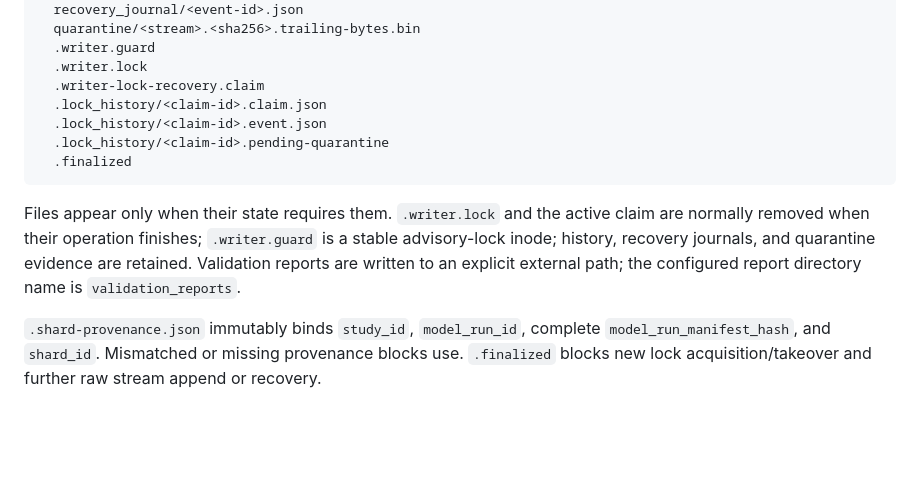
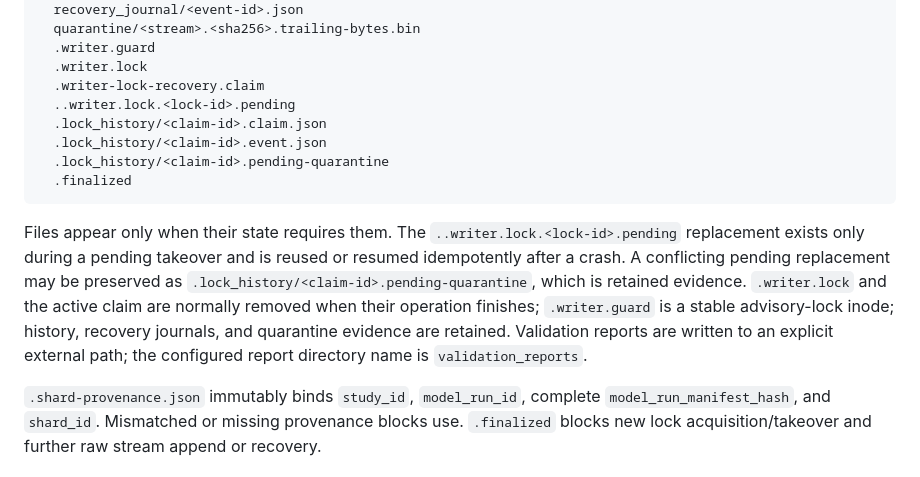
Before and after one commit to Lil-Chen05/mila, a Markdown page: docs/part1/RUNBOOK.md, the part around the change. GitHub-like rendering; blank space fills up the shorter version.

````diff
--- a/docs/part1/RUNBOOK.md
+++ b/docs/part1/RUNBOOK.md
@@ -52,17 +52,23 @@ An initialized shard is bound before its first stream append:
   .writer.guard
   .writer.lock
   .writer-lock-recovery.claim
+  ..writer.lock.<lock-id>.pending
   .lock_history/<claim-id>.claim.json
   .lock_history/<claim-id>.event.json
   .lock_history/<claim-id>.pending-quarantine
   .finalized
 ```
 
-Files appear only when their state requires them. `.writer.lock` and the active
-claim are normally removed when their operation finishes; `.writer.guard` is a
-stable advisory-lock inode; history, recovery journals, and quarantine evidence
-are retained. Validation reports are written to an explicit external path; the
-configured report directory name is `validation_reports`.
+Files appear only when their state requires them. The
+`..writer.lock.<lock-id>.pending` replacement exists only during a pending
+takeover and is reused or resumed idempotently after a crash. A conflicting
+pending replacement may be preserved as
+`.lock_history/<claim-id>.pending-quarantine`, which is retained evidence.
+`.writer.lock` and the active claim are normally removed when their operation
+finishes; `.writer.guard` is a stable advisory-lock inode; history, recovery
+journals, and quarantine evidence are retained. Validation reports are written
+to an explicit external path; the configured report directory name is
+`validation_reports`.
 
 `.shard-provenance.json` immutably binds `study_id`, `model_run_id`, complete
 `model_run_manifest_hash`, and `shard_id`. Mismatched or missing provenance
````
Also changed, not shown: docs/part1/STATUS.md (+8 -2 lines).
